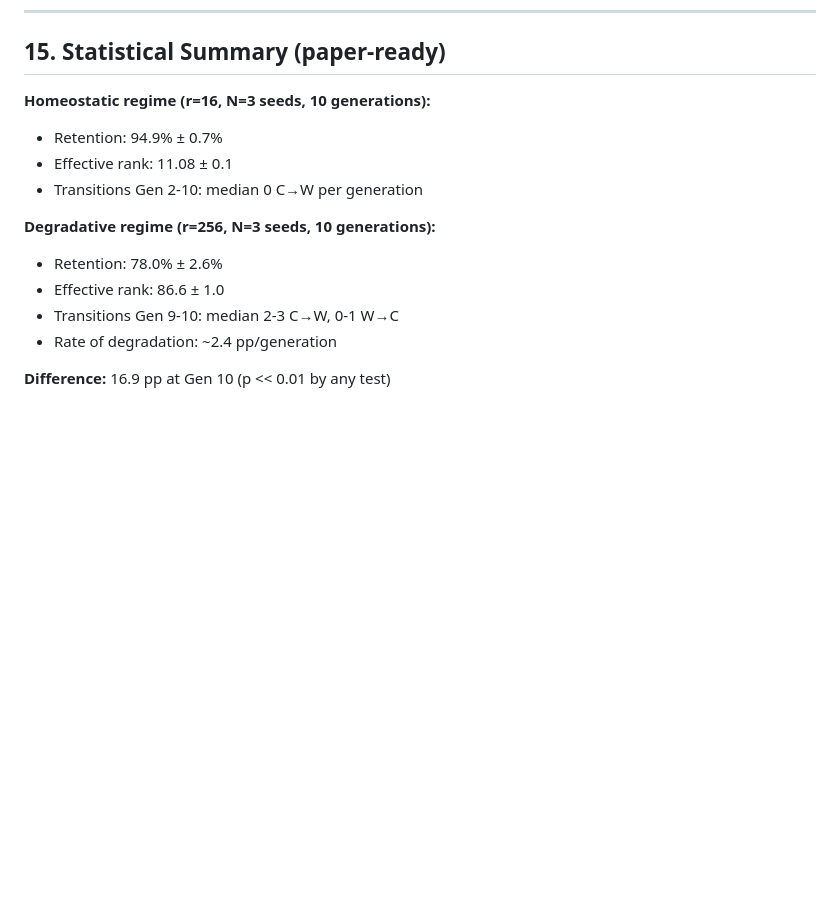
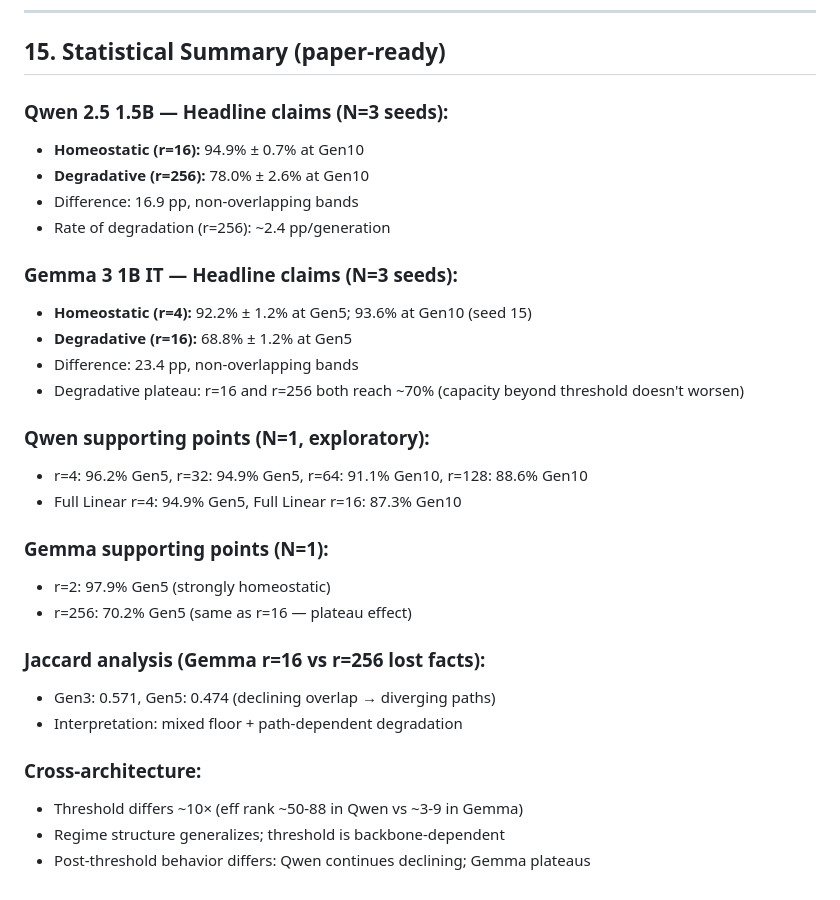
Before and after one commit to Jazancort/llm-knowledge-collapse-experiments, a Markdown page: docs/PROJECT_STATUS.md, the part around one of its changes. GitHub-like rendering; blank space fills up the shorter version.

```diff
--- a/docs/PROJECT_STATUS.md
+++ b/docs/PROJECT_STATUS.md
@@ -249,15 +275,31 @@ code/
 
 ## 15. Statistical Summary (paper-ready)
 
-**Homeostatic regime (r=16, N=3 seeds, 10 generations):**
-- Retention: 94.9% ± 0.7%
-- Effective rank: 11.08 ± 0.1
-- Transitions Gen 2-10: median 0 C→W per generation
+### Qwen 2.5 1.5B — Headline claims (N=3 seeds):
+- **Homeostatic (r=16):** 94.9% ± 0.7% at Gen10
+- **Degradative (r=256):** 78.0% ± 2.6% at Gen10
+- Difference: 16.9 pp, non-overlapping bands
+- Rate of degradation (r=256): ~2.4 pp/generation
 
-**Degradative regime (r=256, N=3 seeds, 10 generations):**
-- Retention: 78.0% ± 2.6%
-- Effective rank: 86.6 ± 1.0
-- Transitions Gen 9-10: median 2-3 C→W, 0-1 W→C
-- Rate of degradation: ~2.4 pp/generation
+### Gemma 3 1B IT — Headline claims (N=3 seeds):
+- **Homeostatic (r=4):** 92.2% ± 1.2% at Gen5; 93.6% at Gen10 (seed 15)
+- **Degradative (r=16):** 68.8% ± 1.2% at Gen5
+- Difference: 23.4 pp, non-overlapping bands
+- Degradative plateau: r=16 and r=256 both reach ~70% (capacity beyond threshold doesn't worsen)
 
-**Difference:** 16.9 pp at Gen 10 (p << 0.01 by any test)
+### Qwen supporting points (N=1, exploratory):
+- r=4: 96.2% Gen5, r=32: 94.9% Gen5, r=64: 91.1% Gen10, r=128: 88.6% Gen10
+- Full Linear r=4: 94.9% Gen5, Full Linear r=16: 87.3% Gen10
+
+### Gemma supporting points (N=1):
+- r=2: 97.9% Gen5 (strongly homeostatic)
+- r=256: 70.2% Gen5 (same as r=16 — plateau effect)
+
+### Jaccard analysis (Gemma r=16 vs r=256 lost facts):
+- Gen3: 0.571, Gen5: 0.474 (declining overlap → diverging paths)
+- Interpretation: mixed floor + path-dependent degradation
+
+### Cross-architecture:
+- Threshold differs ~10× (eff rank ~50-88 in Qwen vs ~3-9 in Gemma)
+- Regime structure generalizes; threshold is backbone-dependent
+- Post-threshold behavior differs: Qwen continues declining; Gemma plateaus
```
Also changed, not shown: other parts of docs/PROJECT_STATUS.md (+38 -12 lines).
